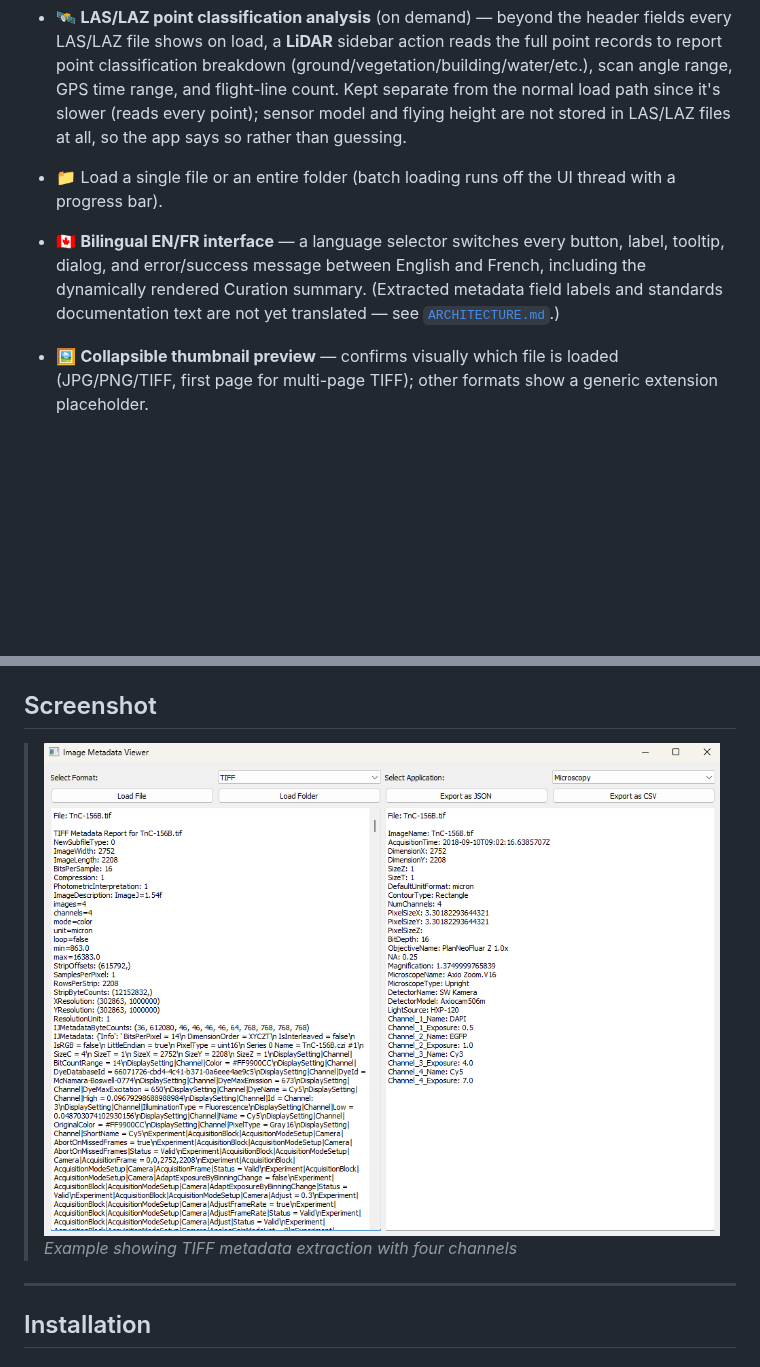
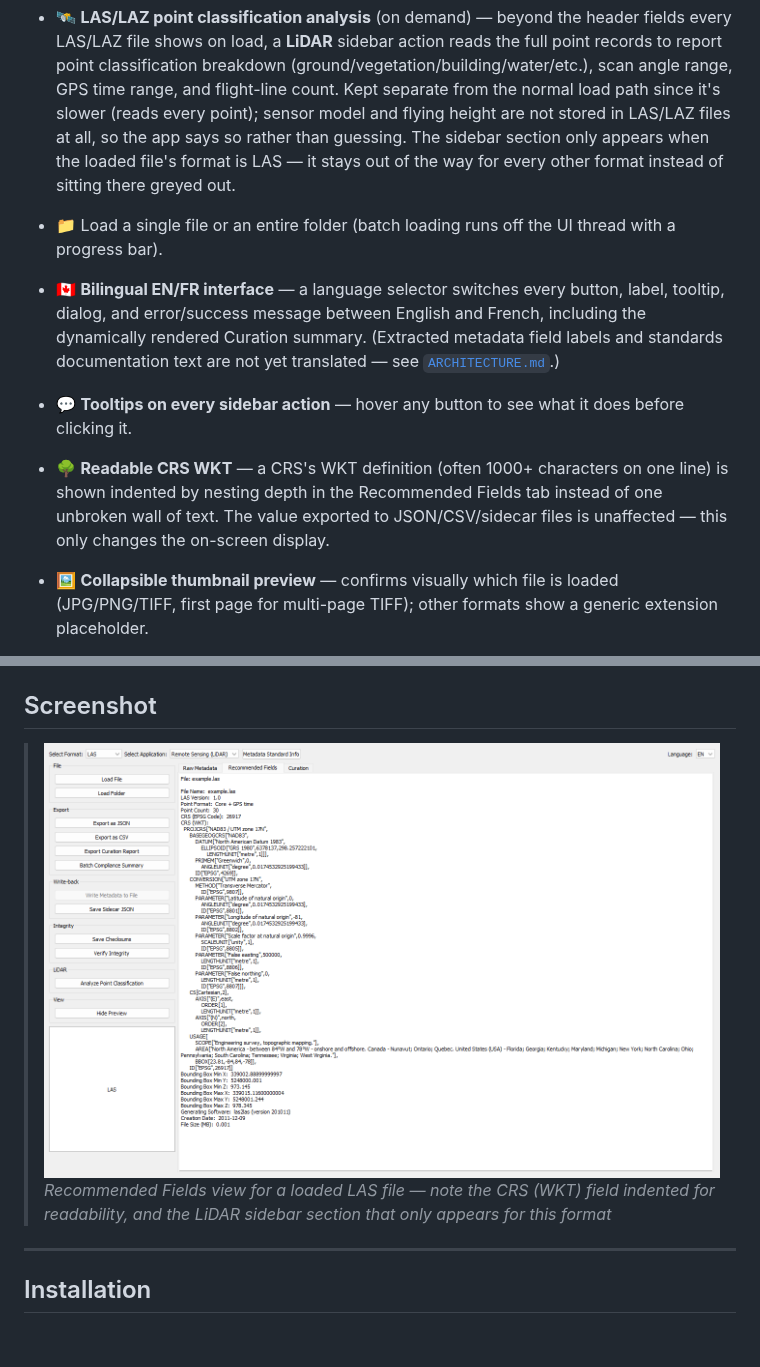
Before and after one commit to Alliance-RDM-GDR/RDM_Imetvi_App, a Markdown page: README.md, 2 parts joined by grey strips. Drawn GitHub-style; pictures changed too: docs/AppImage.png; blank space fills up the shorter version.

Commit message:
Only show LiDAR sidebar section for LAS files, add missing tooltips, indent CRS WKT for display

```diff
--- a/README.md
+++ b/README.md
@@ -45,7 +45,9 @@ organized, [`ROADMAP.md`](ROADMAP.md) for planned/in-progress work, and
   GPS time range, and flight-line count. Kept separate from the normal
   load path since it's slower (reads every point); sensor model and
   flying height are not stored in LAS/LAZ files at all, so the app says
-  so rather than guessing.
+  so rather than guessing. The sidebar section only appears when the
+  loaded file's format is LAS — it stays out of the way for every other
+  format instead of sitting there greyed out.
 
 - 📁 Load a single file or an entire folder (batch loading runs off the UI
   thread with a progress bar).
@@ -54,6 +56,13 @@ organized, [`ROADMAP.md`](ROADMAP.md) for planned/in-progress work, and
   English and French, including the dynamically rendered Curation
   summary. (Extracted metadata field labels and standards documentation
   text are not yet translated — see [`ARCHITECTURE.md`](ARCHITECTURE.md).)
+- 💬 **Tooltips on every sidebar action** — hover any button to see what
+  it does before clicking it.
+- 🌳 **Readable CRS WKT** — a CRS's WKT definition (often 1000+ characters
+  on one line) is shown indented by nesting depth in the Recommended
+  Fields tab instead of one unbroken wall of text. The value exported to
+  JSON/CSV/sidecar files is unaffected — this only changes the on-screen
+  display.
 - 🖼️ **Collapsible thumbnail preview** — confirms visually which file is
   loaded (JPG/PNG/TIFF, first page for multi-page TIFF); other formats
   show a generic extension placeholder.
@@ -99,7 +108,9 @@ organized, [`ROADMAP.md`](ROADMAP.md) for planned/in-progress work, and
 ## Screenshot
 
 > ![IMetVi GUI](docs/AppImage.png)
-> *Example showing TIFF metadata extraction with four channels*
+> *Recommended Fields view for a loaded LAS file — note the CRS (WKT) field
+> indented for readability, and the LiDAR sidebar section that only appears
+> for this format*
 
 ---
 
```
Also changed, not shown: ARCHITECTURE.md (+1 -0 lines), UPDATES.md (+20 -0 lines), 4 other files.
